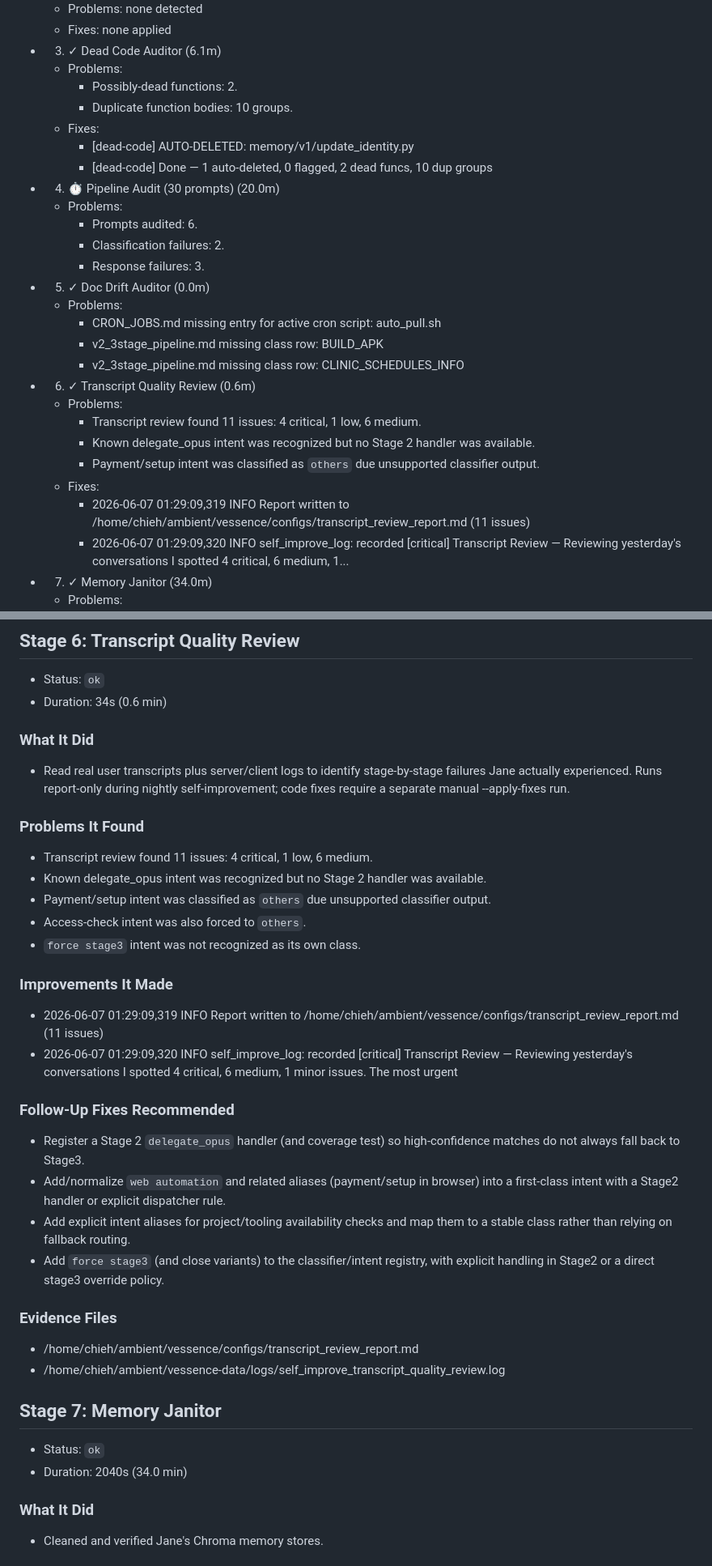
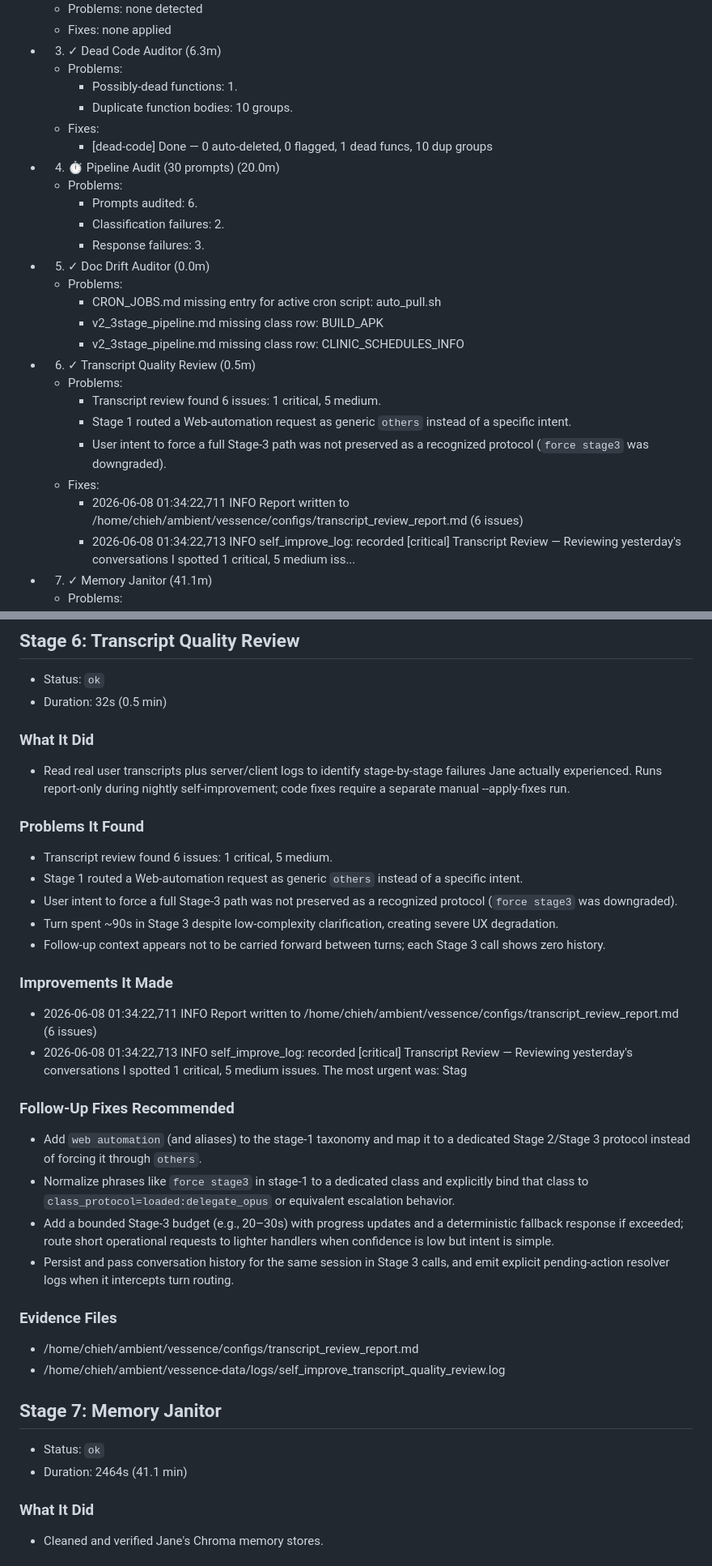
Before and after one commit to endsley/vessence, a Markdown page: vessence/configs/self_improvement_latest.md, 2 parts joined by grey strips. Shown at 81% size. GitHub-like rendering.

```diff
--- a/vessence/configs/self_improvement_latest.md
+++ b/vessence/configs/self_improvement_latest.md
@@ -16,12 +16,11 @@
   - Problems: none detected
   - Fixes: none applied
-- 3. ✓ Dead Code Auditor (6.1m)
+- 3. ✓ Dead Code Auditor (6.3m)
   - Problems:
-    - Possibly-dead functions: 2.
+    - Possibly-dead functions: 1.
     - Duplicate function bodies: 10 groups.
   - Fixes:
-    - [dead-code] AUTO-DELETED: memory/v1/update_identity.py
-    - [dead-code] Done — 1 auto-deleted, 0 flagged, 2 dead funcs, 10 dup groups
+    - [dead-code] Done — 0 auto-deleted, 0 flagged, 1 dead funcs, 10 dup groups
 - 4. ⏱ Pipeline Audit (30 prompts) (20.0m)
   - Problems:
     - Prompts audited: 6.
@@ -32,13 +31,13 @@
     - CRON_JOBS.md missing entry for active cron script: auto_pull.sh
     - v2_3stage_pipeline.md missing class row: BUILD_APK
     - v2_3stage_pipeline.md missing class row: CLINIC_SCHEDULES_INFO
-- 6. ✓ Transcript Quality Review (0.6m)
+- 6. ✓ Transcript Quality Review (0.5m)
   - Problems:
-    - Transcript review found 11 issues: 4 critical, 1 low, 6 medium.
-    - Known delegate_opus intent was recognized but no Stage 2 handler was available.
-    - Payment/setup intent was classified as `others` due unsupported classifier output.
+    - Transcript review found 6 issues: 1 critical, 5 medium.
+    - Stage 1 routed a Web-automation request as generic `others` instead of a specific intent.
+    - User intent to force a full Stage-3 path was not preserved as a recognized protocol (`force stage3` was downgraded).
   - Fixes:
-    - 2026-06-07 01:29:09,319 INFO Report written to /home/chieh/ambient/vessence/configs/transcript_review_report.md (11 issues)
-    - 2026-06-07 01:29:09,320 INFO self_improve_log: recorded [critical] Transcript Review — Reviewing yesterday's conversations I spotted 4 critical, 6 medium, 1...
-- 7. ✓ Memory Janitor (34.0m)
+    - 2026-06-08 01:34:22,711 INFO Report written to /home/chieh/ambient/vessence/configs/transcript_review_report.md (6 issues)
+    - 2026-06-08 01:34:22,713 INFO self_improve_log: recorded [critical] Transcript Review — Reviewing yesterday's conversations I spotted 1 critical, 5 medium iss...
+- 7. ✓ Memory Janitor (41.1m)
   - Problems:
@@ -189,7 +188,7 @@
 ## Stage 6: Transcript Quality Review
 
 - Status: `ok`
-- Duration: 34s (0.6 min)
+- Duration: 32s (0.5 min)
 
 ### What It Did
 
@@ -197,23 +196,23 @@
 
 ### Problems It Found
 
-- Transcript review found 11 issues: 4 critical, 1 low, 6 medium.
-- Known delegate_opus intent was recognized but no Stage 2 handler was available.
-- Payment/setup intent was classified as `others` due unsupported classifier output.
-- Access-check intent was also forced to `others`.
-- `force stage3` intent was not recognized as its own class.
+- Transcript review found 6 issues: 1 critical, 5 medium.
+- Stage 1 routed a Web-automation request as generic `others` instead of a specific intent.
+- User intent to force a full Stage-3 path was not preserved as a recognized protocol (`force stage3` was downgraded).
+- Turn spent ~90s in Stage 3 despite low-complexity clarification, creating severe UX degradation.
+- Follow-up context appears not to be carried forward between turns; each Stage 3 call shows zero history.
 
 ### Improvements It Made
 
-- 2026-06-07 01:29:09,319 INFO Report written to /home/chieh/ambient/vessence/configs/transcript_review_report.md (11 issues)
-- 2026-06-07 01:29:09,320 INFO self_improve_log: recorded [critical] Transcript Review — Reviewing yesterday's conversations I spotted 4 critical, 6 medium, 1 minor issues. The most urgent
+- 2026-06-08 01:34:22,711 INFO Report written to /home/chieh/ambient/vessence/configs/transcript_review_report.md (6 issues)
+- 2026-06-08 01:34:22,713 INFO self_improve_log: recorded [critical] Transcript Review — Reviewing yesterday's conversations I spotted 1 critical, 5 medium issues. The most urgent was: Stag
 
 ### Follow-Up Fixes Recommended
 
-- Register a Stage 2 `delegate_opus` handler (and coverage test) so high-confidence matches do not always fall back to Stage3.
-- Add/normalize `web automation` and related aliases (payment/setup in browser) into a first-class intent with a Stage2 handler or explicit dispatcher rule.
-- Add explicit intent aliases for project/tooling availability checks and map them to a stable class rather than relying on fallback routing.
-- Add `force stage3` (and close variants) to the classifier/intent registry, with explicit handling in Stage2 or a direct stage3 override policy.
+- Add `web automation` (and aliases) to the stage-1 taxonomy and map it to a dedicated Stage 2/Stage 3 protocol instead of forcing it through `others`.
+- Normalize phrases like `force stage3` in stage-1 to a dedicated class and explicitly bind that class to `class_protocol=loaded:delegate_opus` or equivalent escalation behavior.
+- Add a bounded Stage-3 budget (e.g., 20–30s) with progress updates and a deterministic fallback response if exceeded; route short operational requests to lighter handlers when confidence is low but intent is simple.
+- Persist and pass conversation history for the same session in Stage 3 calls, and emit explicit pending-action resolver logs when it intercepts turn routing.
 
 ### Evidence Files
 
@@ -223,7 +222,7 @@
 ## Stage 7: Memory Janitor
 
 - Status: `ok`
-- Duration: 2040s (34.0 min)
+- Duration: 2464s (41.1 min)
 
 ### What It Did
 
```
Also changed, not shown: other parts of vessence/configs/self_improvement_latest.md (+28 -27 lines), vessence/configs/self_improve_log.md (+11 -0 lines).
